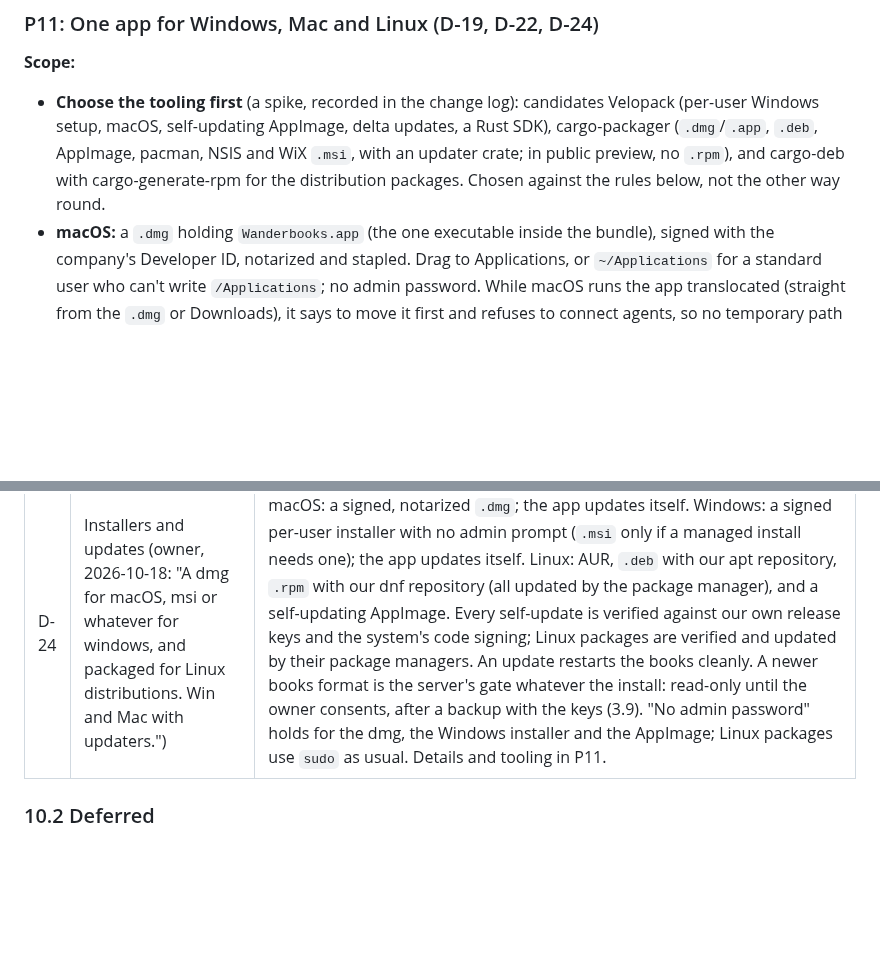
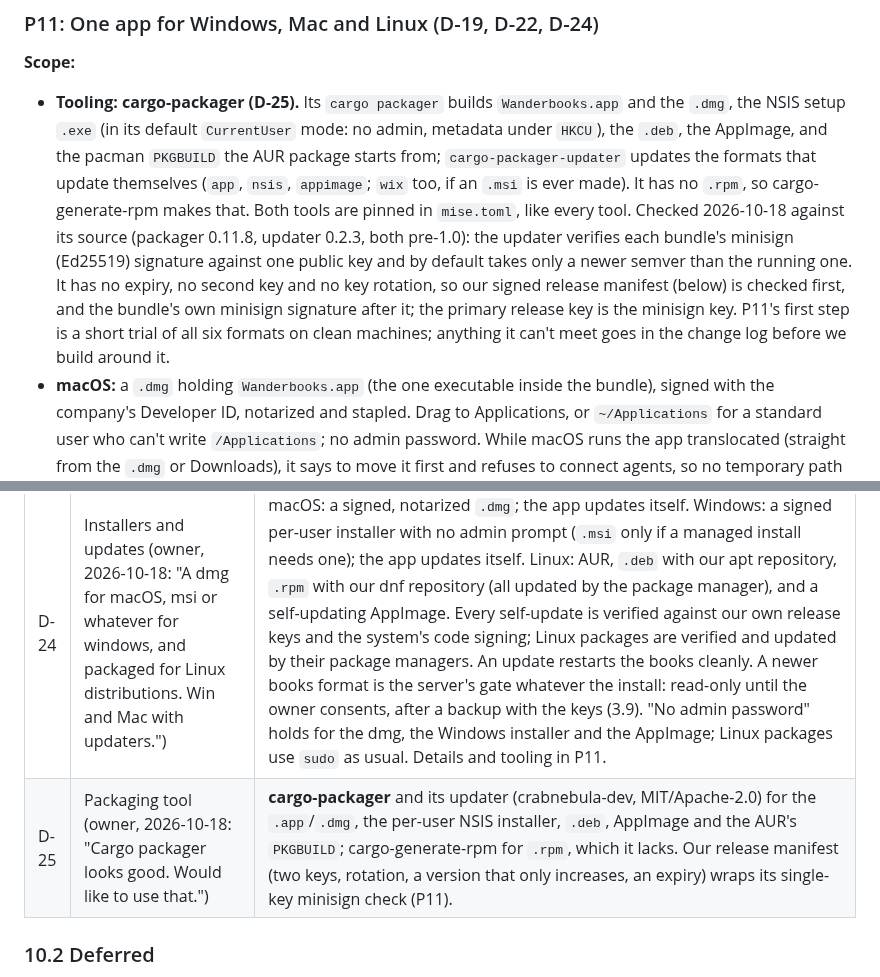
Before and after one commit to swaits/wanderbooks, a Markdown page: plan/served.md, 2 parts joined by grey strips. Drawn GitHub-style; blank space fills up the shorter version.

Commit message:
plan: cargo-packager for installers and updates (D-25)
Co-Authored-By: Claude Opus 5.5 <noreply@anthropic.com>
Claude-Session: https://claude.ai/code/session_01T3gXMVt7XJPi6ens1or9Dj

```diff
--- a/plan/served.md
+++ b/plan/served.md
@@ -1092,7 +1092,7 @@ Run from clients that hold only a URL and a credential: Claude Code started in `
 ### P11: One app for Windows, Mac and Linux (D-19, D-22, D-24)
 
 **Scope:**
-- **Choose the tooling first** (a spike, recorded in the change log): candidates Velopack (per-user Windows setup, macOS, self-updating AppImage, delta updates, a Rust SDK), cargo-packager (`.dmg`/`.app`, `.deb`, AppImage, pacman, NSIS and WiX `.msi`, with an updater crate; in public preview, no `.rpm`), and cargo-deb with cargo-generate-rpm for the distribution packages. Chosen against the rules below, not the other way round.
+- **Tooling: cargo-packager (D-25).** Its `cargo packager` builds `Wanderbooks.app` and the `.dmg`, the NSIS setup `.exe` (in its default `CurrentUser` mode: no admin, metadata under `HKCU`), the `.deb`, the AppImage, and the pacman `PKGBUILD` the AUR package starts from; `cargo-packager-updater` updates the formats that update themselves (`app`, `nsis`, `appimage`; `wix` too, if an `.msi` is ever made). It has no `.rpm`, so cargo-generate-rpm makes that. Both tools are pinned in `mise.toml`, like every tool. Checked 2026-10-18 against its source (packager 0.11.8, updater 0.2.3, both pre-1.0): the updater verifies each bundle's minisign (Ed25519) signature against one public key and by default takes only a newer semver than the running one. It has no expiry, no second key and no key rotation, so our signed release manifest (below) is checked first, and the bundle's own minisign signature after it; the primary release key is the minisign key. P11's first step is a short trial of all six formats on clean machines; anything it can't meet goes in the change log before we build around it.
 - **macOS:** a `.dmg` holding `Wanderbooks.app` (the one executable inside the bundle), signed with the company's Developer ID, notarized and stapled. Drag to Applications, or `~/Applications` for a standard user who can't write `/Applications`; no admin password. While macOS runs the app translocated (straight from the `.dmg` or Downloads), it says to move it first and refuses to connect agents, so no temporary path lands in Claude's or Codex's config. The app updates itself in place.
 - **Windows:** a per-user installer that asks for no admin password: a signed setup `.exe` into the user's app folder; an `.msi` only if a managed install ever needs one. The app updates itself. Signing through Azure Artifact Signing if the company or the owner qualifies, else an OV certificate; SmartScreen warnings fade as the download builds a reputation.
 - **Linux:** Arch (an AUR `wanderbooks-bin` package), Debian/Ubuntu (`.deb` and our signed apt repository), Fedora (`.rpm` and our signed dnf repository), each installed and updated by the system's package manager (with `sudo`, as every package there is); and an AppImage that updates itself and needs no admin password, for every other distribution. The packages install the one executable, a `.desktop` entry and the icon.
@@ -1190,6 +1190,7 @@ The owner decisions of 2026-10-16 (at the top of this document) replace the form
 | D-22 | One app or several (owner, 2026-10-18: "My objective is simplifying installation and updates.") | **One app, one executable, separate processes.** `wanderbooks` is the only program installed; each role is a mode of it, run as its own process: the viewer (what opening the app shows), the books server and its host, the agent bridge (`wanderbooks mcp`), the archive process and the extractor. One thing to sign, notarize, ship and update. Mixed versions are still possible across a swap, so the host starts its children from its own executable and every handshake carries the version (3.9). The viewer's read-only rule never rested on a separate file: `ledger-gui` already links `ledger-store` and stays read-only through `Snapshot` and `tests/read_only.rs`. As its own process it keeps that, and on Linux it also confines itself read-only (Landlock). Each mode confines itself at start. The crates stay as they are; the executable is a thin dispatcher (P2). One exception: a server-only build (the `gui` feature off) for self-host (P9), so a headless machine carries no window libraries. |
 | D-23 | When the books are open (owner, 2026-10-18: "Also when an agent starts") | Amends D-21. The books are open while anything that opened them runs: the app, an agent session (its bridge opens them, windowless, for the session), a terminal running `wanderbooks serve`, or a CLI command. Each holds a lease on the host's lease-only socket, so a crashed holder lets go by itself; local agents speak to the server over a peer-checked local socket, never TCP (3.9). The first opener starts the one host; later ones attach; when the last lease ends the books close 10 s later, cleanly. "Close the books" ends every lease at once. Still no background service: nothing starts at login and nothing runs after the last holder. An agent session started with the books closed needs no reconnect (P2). |
 | D-24 | Installers and updates (owner, 2026-10-18: "A dmg for macOS, msi or whatever for windows, and packaged for Linux distributions. Win and Mac with updaters.") | macOS: a signed, notarized `.dmg`; the app updates itself. Windows: a signed per-user installer with no admin prompt (`.msi` only if a managed install needs one); the app updates itself. Linux: AUR, `.deb` with our apt repository, `.rpm` with our dnf repository (all updated by the package manager), and a self-updating AppImage. Every self-update is verified against our own release keys and the system's code signing; Linux packages are verified and updated by their package managers. An update restarts the books cleanly. A newer books format is the server's gate whatever the install: read-only until the owner consents, after a backup with the keys (3.9). "No admin password" holds for the dmg, the Windows installer and the AppImage; Linux packages use `sudo` as usual. Details and tooling in P11. |
+| D-25 | Packaging tool (owner, 2026-10-18: "Cargo packager looks good. Would like to use that.") | **cargo-packager** and its updater (crabnebula-dev, MIT/Apache-2.0) for the `.app`/`.dmg`, the per-user NSIS installer, `.deb`, AppImage and the AUR's `PKGBUILD`; cargo-generate-rpm for `.rpm`, which it lacks. Our release manifest (two keys, rotation, a version that only increases, an expiry) wraps its single-key minisign check (P11). |
 
 ### 10.2 Deferred
 
```
